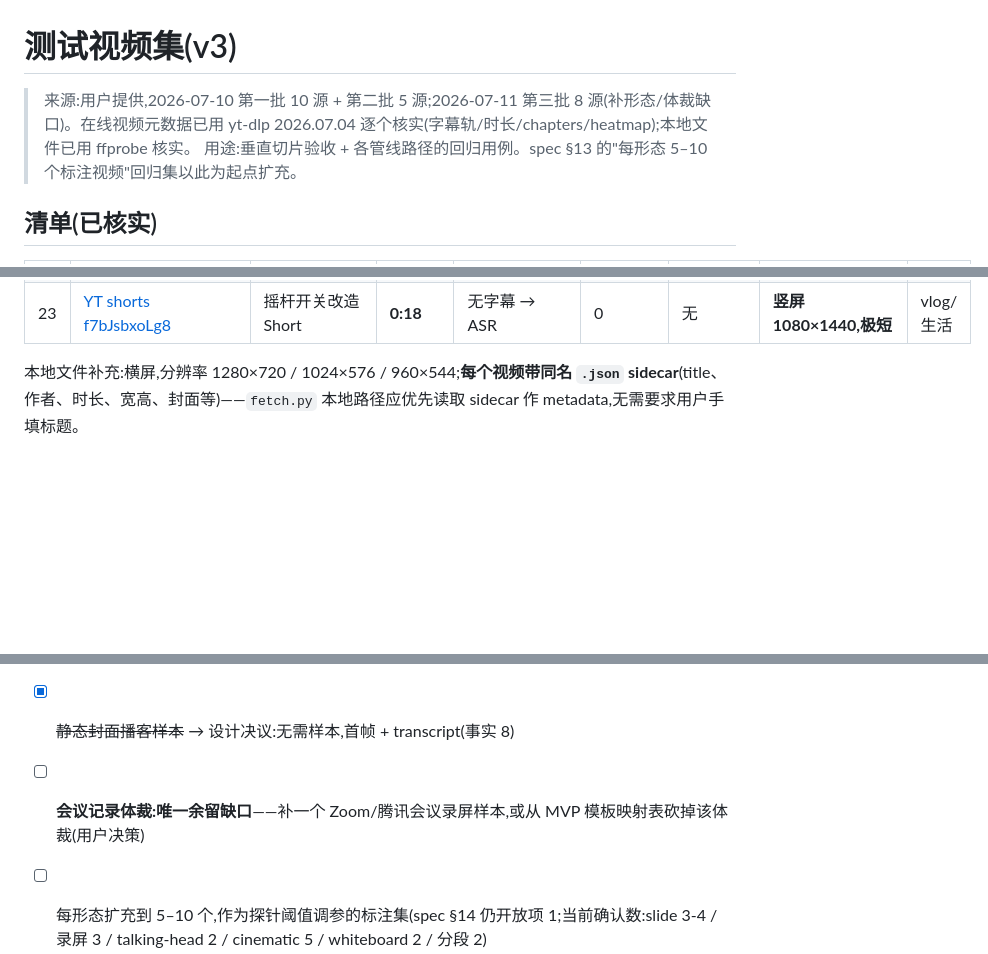
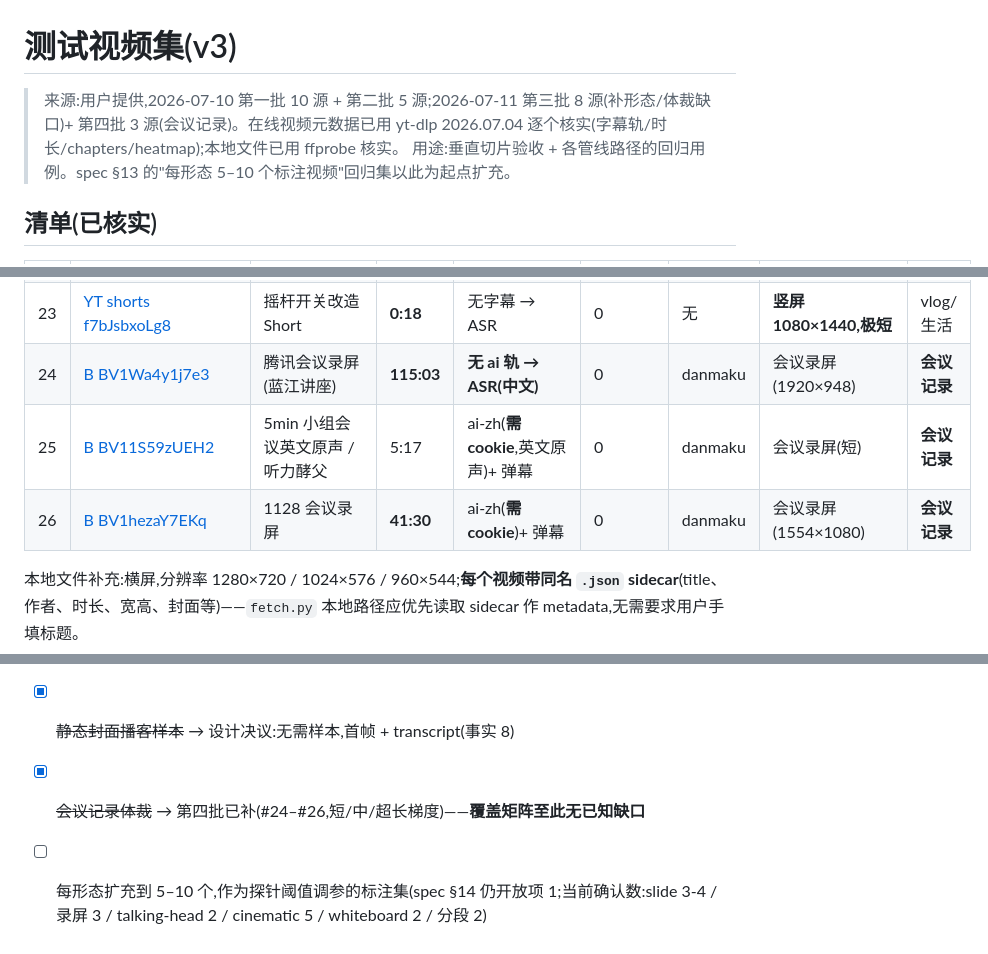
Before and after one commit to caomaocao/video2slides, a Markdown page: docs/test-videos.md, 3 parts joined by grey strips. GitHub-like rendering; blank space fills up the shorter version.

Commit message:
docs: 测试集第四批 3 源入册(会议记录短/中/超长梯度),覆盖矩阵缺口清零

```diff
--- a/docs/test-videos.md
+++ b/docs/test-videos.md
@@ -1,6 +1,6 @@
 # 测试视频集(v3)
 
-> 来源:用户提供,2026-07-10 第一批 10 源 + 第二批 5 源;2026-07-11 第三批 8 源(补形态/体裁缺口)。在线视频元数据已用 yt-dlp 2026.07.04 逐个核实(字幕轨/时长/chapters/heatmap);本地文件已用 ffprobe 核实。
+> 来源:用户提供,2026-07-10 第一批 10 源 + 第二批 5 源;2026-07-11 第三批 8 源(补形态/体裁缺口)+ 第四批 3 源(会议记录)。在线视频元数据已用 yt-dlp 2026.07.04 逐个核实(字幕轨/时长/chapters/heatmap);本地文件已用 ffprobe 核实。
 > 用途:垂直切片验收 + 各管线路径的回归用例。spec §13 的"每形态 5–10 个标注视频"回归集以此为起点扩充。
 
 ## 清单(已核实)
@@ -30,6 +30,9 @@
 | 21 | [B BV1j3jd6cEtp](https://www.bilibili.com/video/BV1j3jd6cEtp) | 红箭9 反坦克导弹 / 杨叔洞察 | 2:44 | 无 ai 轨 → ASR | 0 | danmaku | **竖屏 1920×3414** 实拍解说 | 资讯/解读 |
 | 22 | [B BV1eXqMBzEDD](https://www.bilibili.com/video/BV1eXqMBzEDD) | Dota 辉耀英雄盘点 / Dota情报站 | 2:56 | 无 ai 轨 → ASR | 0 | danmaku | **竖屏 1080×1920** 游戏录屏 | 评测/盘点 |
 | 23 | [YT shorts f7bJsbxoLg8](https://www.youtube.com/shorts/f7bJsbxoLg8) | 摇杆开关改造 Short | **0:18** | 无字幕 → ASR | 0 | 无 | **竖屏 1080×1440,极短** | vlog/生活 |
+| 24 | [B BV1Wa4y1j7e3](https://www.bilibili.com/video/BV1Wa4y1j7e3) | 腾讯会议录屏(蓝江讲座) | **115:03** | **无 ai 轨 → ASR(中文)** | 0 | danmaku | 会议录屏(1920×948) | **会议记录** |
+| 25 | [B BV11S59zUEH2](https://www.bilibili.com/video/BV11S59zUEH2) | 5min 小组会议英文原声 / 听力酵父 | 5:17 | ai-zh(**需 cookie**,英文原声)+ 弹幕 | 0 | danmaku | 会议录屏(短) | **会议记录** |
+| 26 | [B BV1hezaY7EKq](https://www.bilibili.com/video/BV1hezaY7EKq) | 1128 会议录屏 | **41:30** | ai-zh(**需 cookie**)+ 弹幕 | 0 | danmaku | 会议录屏(1554×1080) | **会议记录** |
 
 本地文件补充:横屏,分辨率 1280×720 / 1024×576 / 960×544;**每个视频带同名 `.json` sidecar**(title、作者、时长、宽高、封面等)——`fetch.py` 本地路径应优先读取 sidecar 作 metadata,无需要求用户手填标题。
 
@@ -88,5 +92,5 @@
 - [x] ~~补充 slide-driven + 自带字幕用例~~ → 第二批已补(#11、#13、#14)
 - [x] ~~补充 访谈/whiteboard/真演讲/竖屏 用例~~ → 第三批已补(#16–#23)
 - [x] ~~静态封面播客样本~~ → 设计决议:无需样本,首帧 + transcript(事实 8)
-- [ ] **会议记录体裁:唯一余留缺口**——补一个 Zoom/腾讯会议录屏样本,或从 MVP 模板映射表砍掉该体裁(用户决策)
+- [x] ~~会议记录体裁~~ → 第四批已补(#24–#26,短/中/超长梯度)——**覆盖矩阵至此无已知缺口**
 - [ ] 每形态扩充到 5–10 个,作为探针阈值调参的标注集(spec §14 仍开放项 1;当前确认数:slide 3-4 / 录屏 3 / talking-head 2 / cinematic 5 / whiteboard 2 / 分段 2)
```
Also changed, not shown: other parts of docs/test-videos.md (+1 -0 lines).
